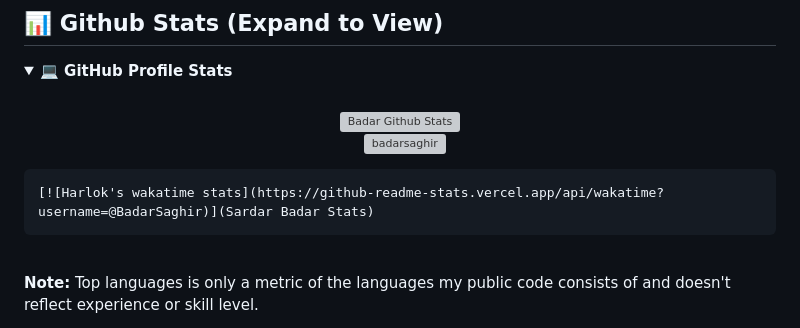
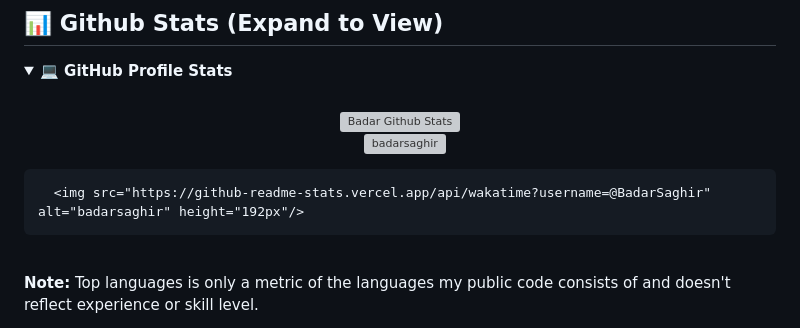
Before and after one commit to BadarSaghir/BadarSaghir, a Markdown page: README.md, the part around the change. Drawn GitHub-style; folded sections open; grey boxes are pictures that could not be loaded.

```diff
--- a/README.md
+++ b/README.md
@@ -174,7 +174,8 @@
 	  <img src="https://github-readme-stats.vercel.app/api/top-langs?username=badarsaghir&show_icons=true&locale=en&layout=compact&theme=algolia" alt="badarsaghir" height="192px"/>
   <br/>
 
-	[![Harlok's wakatime stats](https://github-readme-stats.vercel.app/api/wakatime?username=@BadarSaghir)](Sardar Badar Stats)
+	  <img src="https://github-readme-stats.vercel.app/api/wakatime?username=@BadarSaghir" alt="badarsaghir" height="192px"/>
+
    <br/>
 	  <b>Note:</b> Top languages is only a metric of the languages my public code consists of and doesn't reflect experience or skill level.
 
```
